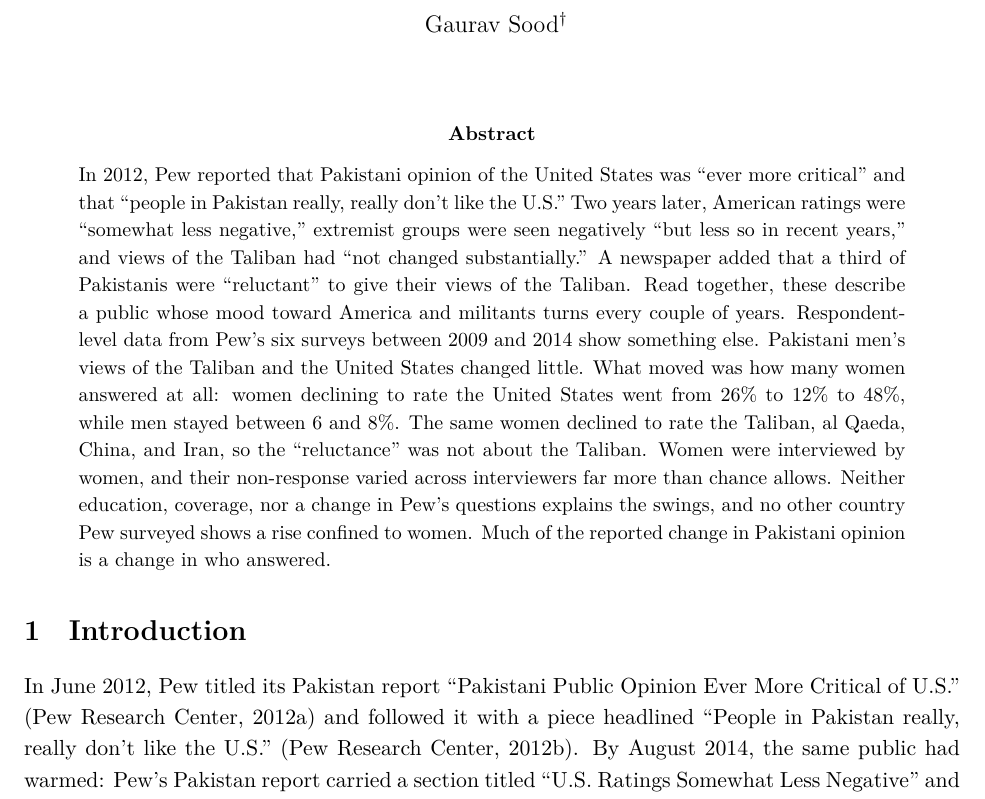
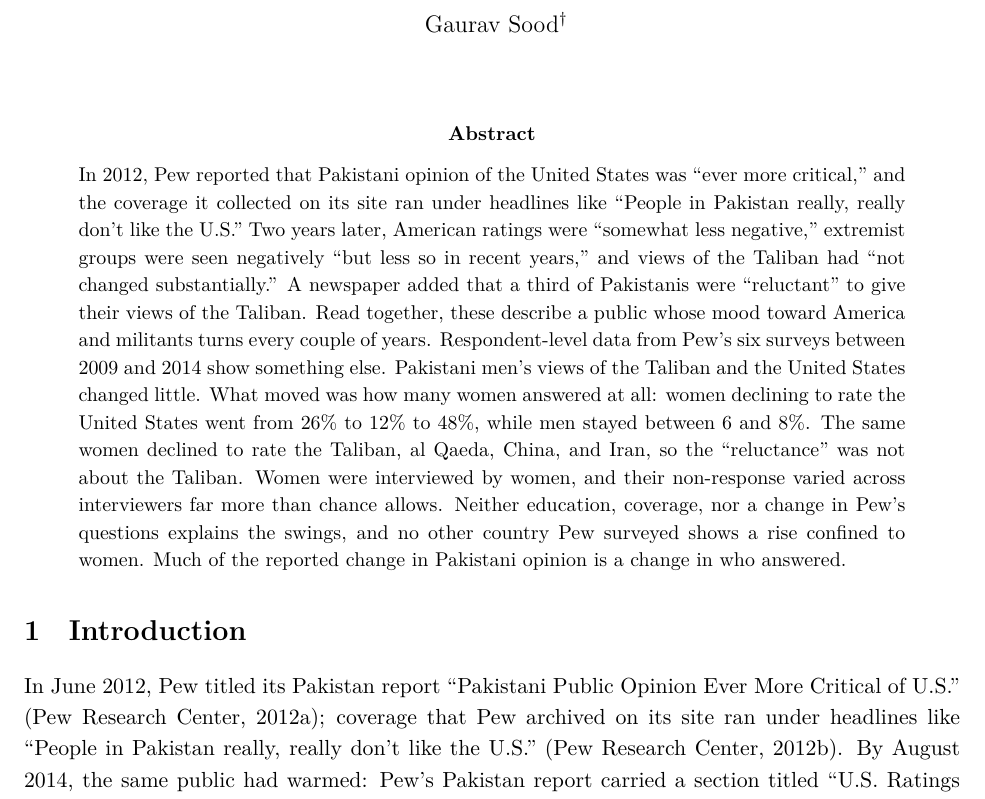
Before and after one commit to finite-sample/pew-pakistan-nonresponse, a LaTeX paper (ms/report.tex): part of page 1 of 7, cut so that both start at the same text. Compiled offline with XeLaTeX.

Commit message:
Attribute the 'really, really don't like' headline to archived coverage, not Pew
Co-Authored-By: Claude Opus 5.5 <noreply@anthropic.com>

```diff
--- a/ms/report.tex
+++ b/ms/report.tex
@@ -21,12 +21,12 @@
 \maketitle
 
 \begin{abstract}
-\noindent In 2012, Pew reported that Pakistani opinion of the United States was ``ever more critical'' and that ``people in Pakistan really, really don't like the U.S.'' Two years later, American ratings were ``somewhat less negative,'' extremist groups were seen negatively ``but less so in recent years,'' and views of the Taliban had ``not changed substantially.'' A newspaper added that a third of Pakistanis were ``reluctant'' to give their views of the Taliban. Read together, these describe a public whose mood toward America and militants turns every couple of years. Respondent-level data from Pew's six surveys between 2009 and 2014 show something else. Pakistani men's views of the Taliban and the United States changed little. What moved was how many women answered at all: women declining to rate the United States went from \WomenUSOld{}\% to \WomenUSLow{}\% to \WomenUS{}\%, while men stayed between 6 and 8\%. The same women declined to rate the Taliban, al Qaeda, China, and Iran, so the ``reluctance'' was not about the Taliban. Women were interviewed by women, and their non-response varied across interviewers far more than chance allows. Neither education, coverage, nor a change in Pew's questions explains the swings, and no other country Pew surveyed shows a rise confined to women. Much of the reported change in Pakistani opinion is a change in who answered.
+\noindent In 2012, Pew reported that Pakistani opinion of the United States was ``ever more critical,'' and the coverage it collected on its site ran under headlines like ``People in Pakistan really, really don't like the U.S.'' Two years later, American ratings were ``somewhat less negative,'' extremist groups were seen negatively ``but less so in recent years,'' and views of the Taliban had ``not changed substantially.'' A newspaper added that a third of Pakistanis were ``reluctant'' to give their views of the Taliban. Read together, these describe a public whose mood toward America and militants turns every couple of years. Respondent-level data from Pew's six surveys between 2009 and 2014 show something else. Pakistani men's views of the Taliban and the United States changed little. What moved was how many women answered at all: women declining to rate the United States went from \WomenUSOld{}\% to \WomenUSLow{}\% to \WomenUS{}\%, while men stayed between 6 and 8\%. The same women declined to rate the Taliban, al Qaeda, China, and Iran, so the ``reluctance'' was not about the Taliban. Women were interviewed by women, and their non-response varied across interviewers far more than chance allows. Neither education, coverage, nor a change in Pew's questions explains the swings, and no other country Pew surveyed shows a rise confined to women. Much of the reported change in Pakistani opinion is a change in who answered.
 \end{abstract}
 
 \section{Introduction}
 
-In June 2012, Pew titled its Pakistan report ``Pakistani Public Opinion Ever More Critical of U.S.'' \citep{pew2012pakistan} and followed it with a piece headlined ``People in Pakistan really, really don't like the U.S.'' \citep{pew2012dontlike}. By August 2014, the same public had warmed: Pew's Pakistan report carried a section titled ``U.S. Ratings Somewhat Less Negative'' and a chart titled ``Extremists Seen Negatively, but Less So in Recent Years'' \citep{pew2014pakistan}. A month earlier, Pew's report on extremism had found that ``views of the Taliban have not changed substantially in recent years,'' with ``a third of Pakistanis not offering an opinion'' \citep{pew2014extremism}. \textit{Dawn} explained the third: they were ``reluctant to offer an opinion'' \citep{iqbal2014dawn}.
+In June 2012, Pew titled its Pakistan report ``Pakistani Public Opinion Ever More Critical of U.S.'' \citep{pew2012pakistan}; coverage that Pew archived on its site ran under headlines like ``People in Pakistan really, really don't like the U.S.'' \citep{pew2012dontlike}. By August 2014, the same public had warmed: Pew's Pakistan report carried a section titled ``U.S. Ratings Somewhat Less Negative'' and a chart titled ``Extremists Seen Negatively, but Less So in Recent Years'' \citep{pew2014pakistan}. A month earlier, Pew's report on extremism had found that ``views of the Taliban have not changed substantially in recent years,'' with ``a third of Pakistanis not offering an opinion'' \citep{pew2014extremism}. \textit{Dawn} explained the third: they were ``reluctant to offer an opinion'' \citep{iqbal2014dawn}.
 
 Taken at face value, these reports describe a public that grew angrier at the United States and then calmer within two years, softened toward extremists while holding steady on the Taliban, and kept its views of the Taliban to itself. Opinion can move, but these claims are hard to reconcile with one another. Trying to reconcile them is how this note began.
 
```
Also changed, not shown: ms/references.bib (+1 -1 lines), ms/report.pdf.
